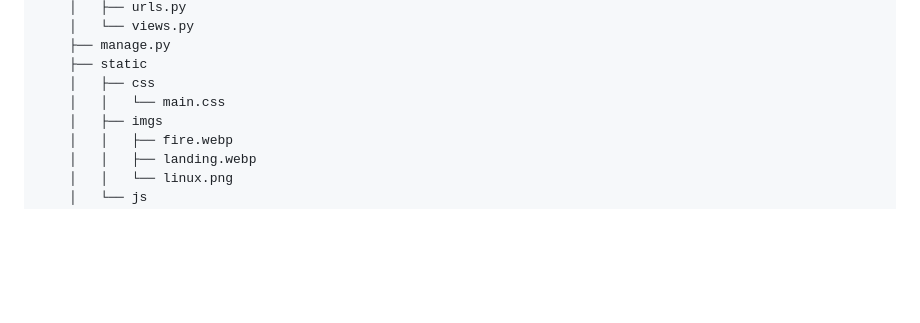
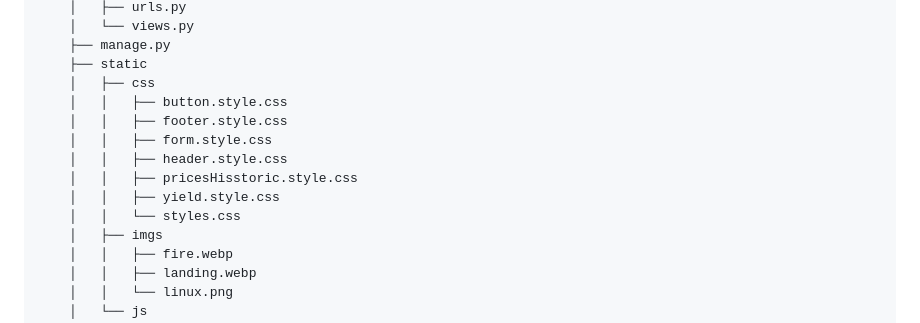
Before and after one commit to pablolospe/django, a Markdown page: README.md, the part around the change. Drawn GitHub-style; blank space fills up the shorter version.

```diff
--- a/README.md
+++ b/README.md
@@ -101,7 +101,13 @@ django
     ├── manage.py
     ├── static
     │   ├── css
-    │   │   └── main.css
+    │   │   ├── button.style.css
+    │   │   ├── footer.style.css
+    │   │   ├── form.style.css
+    │   │   ├── header.style.css
+    │   │   ├── pricesHisstoric.style.css
+    │   │   ├── yield.style.css
+    │   │   └── styles.css
     │   ├── imgs
     │   │   ├── fire.webp
     │   │   ├── landing.webp
```
